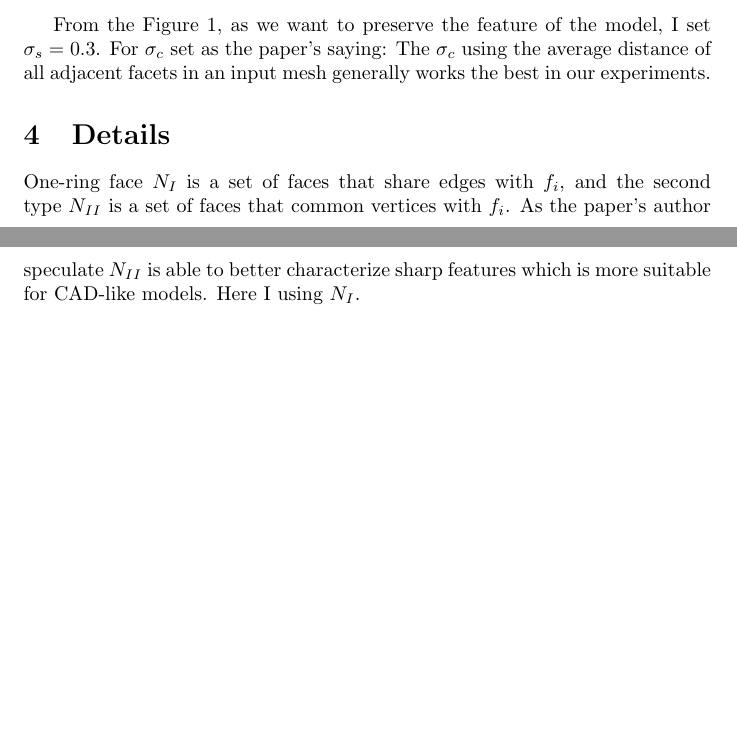
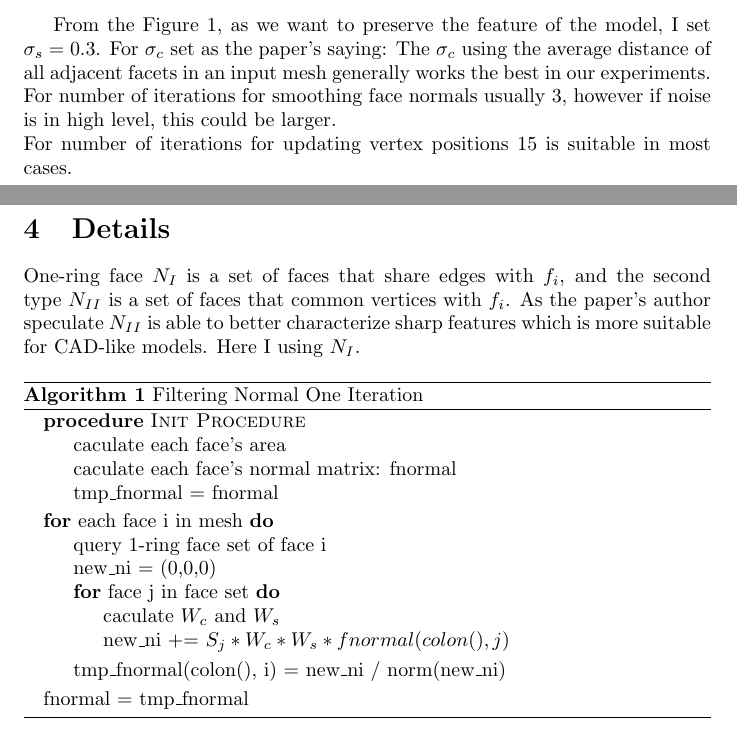
Before and after one commit to wegatron/geometry, a LaTeX document (doc/bilateral_normal_filter/bilateral_normal_filter.tex): two parts of pages 2 and 3 of 3, joined at a grey line, cut so that both start at the same text, the shorter picture padded with empty space. Compiled offline with pdfLaTeX.

Commit message:
update doc

```diff
--- a/doc/bilateral_normal_filter/bilateral_normal_filter.tex
+++ b/doc/bilateral_normal_filter/bilateral_normal_filter.tex
@@ -96,9 +97,32 @@ The $\sigma_s$'s influence on $W_s$ is:
    {Blue $\sigma_s$ is 0.3, Red one is 0.9, the horizontal axis is the angle of face normal $n_i$ and $n_j$.}
 \centering
 \end{figure}
-From the Figure 1, as we want to preserve the feature of the model, I set $\sigma_s = 0.3$. For $\sigma_c$ set as the paper's saying: The $\sigma_c$  using the average distance of all adjacent facets in an input mesh generally works the best in our experiments.
+From the Figure 1, as we want to preserve the feature of the model, I set $\sigma_s = 0.3$. For $\sigma_c$ set as the paper's saying: The $\sigma_c$  using the average distance of all adjacent facets in an input mesh generally works the best in our experiments. \\
+For number of iterations for smoothing face normals usually 3, however if noise is in high level, this could be larger.\\
+For number of iterations for updating vertex positions 15 is suitable in most cases.
 \section{Details}
 One-ring face $N_{\rom{1}}$ is a set of faces that share edges with $f_i$, and the second type $N_{\rom{2}}$ is a set of faces that common vertices with $f_i$. As the paper's author speculate $N_{\rom{2}}$ is able to better characterize sharp features which is more suitable for CAD-like models. Here I using $N_{\rom{1}}$.
+\begin{algorithm}
+\caption{Filtering Normal One Iteration}\label{euclid}
+\begin{algorithmic}
+ \Procedure{Init Procedure}{}
+ \State caculate each face's area
+ \State caculate each face's normal matrix: fnormal
+ \State tmp\_fnormal = fnormal
+ \EndProcedure
+ \For{each face i in mesh}
+ \State query 1-ring face set of face i
+ \State new\_ni = (0,0,0)
+ \For{face j in face set}
+ \State caculate $W_c$  and $W_s$
+ \State new\_ni += $S_j*W_c*W_s*fnormal(colon(), j)$
+ \EndFor
+ \State tmp\_fnormal(colon(), i) = new\_ni / norm(new\_ni)
+\EndFor
+\State fnormal = tmp\_fnormal
+\end{algorithmic}
+\end{algorithm}
+
 %% \begin{equation}\label{eq:area}
 %%   S = \pi r^2
 %% \end{equation}
```
Also changed, not shown: doc/bilateral_normal_filter/bilateral_normal_filter.tex (3 more changed lines), 1 other file.
